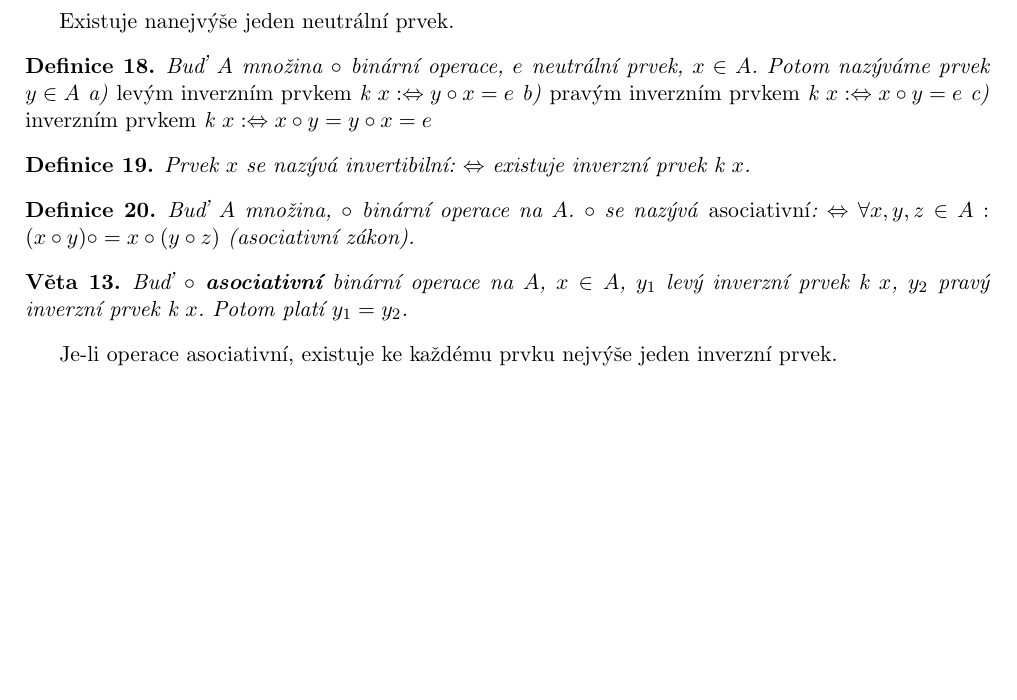
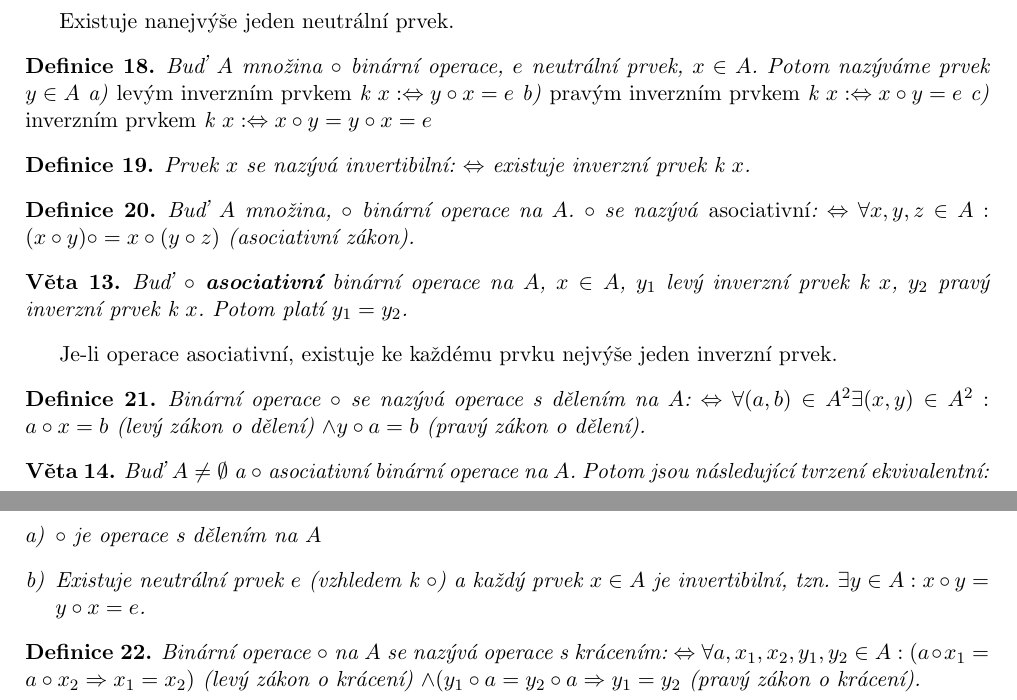
Before and after one commit to Jakuje/fit-isz-mpv, a LaTeX document (isz.tex): part of page 18 of 73 before the commit and two parts of pages 18 and 19 of 74 after it, the two joined at a grey line, cut so that both start at the same text, the shorter picture padded with empty space. Compiled offline with pdfLaTeX.

Commit message:
[8] Few more lines

```diff
--- a/isz.tex
+++ b/isz.tex
@@ -750,9 +750,21 @@ Buď $\circ$ \textbf{asociativní} binární operace na $A$, $x \in A$, $y_1$ le
 
 Je-li operace asociativní, existuje ke každému prvku nejvýše jeden inverzní prvek.
 
+\begin{mydef}
+Binární operace $\circ$ se nazývá operace s dělením na $A$: $\Leftrightarrow \forall (a,b) \in A^2 \exists (x,y) \in A^2: a \circ x = b$ (levý zákon o dělení) $\land y \circ a = b$ (pravý zákon o dělení).
+\end{mydef}
 
+\begin{veta}
+Buď $A \not= \emptyset$ a $\circ$ asociativní binární operace na $A$. Potom jsou následující tvrzení ekvivalentní:
+\begin{enumerate}[a)]
+	\item $\circ$ je operace s dělením na $A$
+	\item Existuje neutrální prvek $e$ (vzhledem k $\circ$) a každý prvek $x \in A$ je invertibilní, tzn. $\exists y \in A: x \circ y = y \circ x = e$.
+\end{enumerate}
+\end{veta}
 
-
+\begin{mydef}
+Binární operace $\circ$ na $A$ se nazývá operace s krácením: $\Leftrightarrow \forall a, x_1, x_2, y_1, y_2 \in A: (a \circ x_1 = a \circ x_2 \Rightarrow x_1 = x_2)$ (levý zákon o krácení) $\land (y_1 \circ a = y_2 \circ a \Rightarrow y_1 = y_2$ (pravý zákon o krácení).
+\end{mydef}
 
 
 
```
